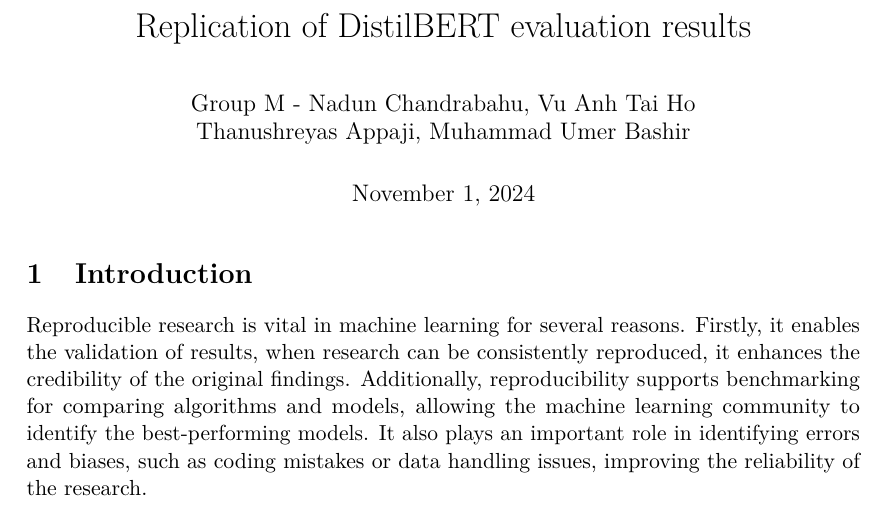
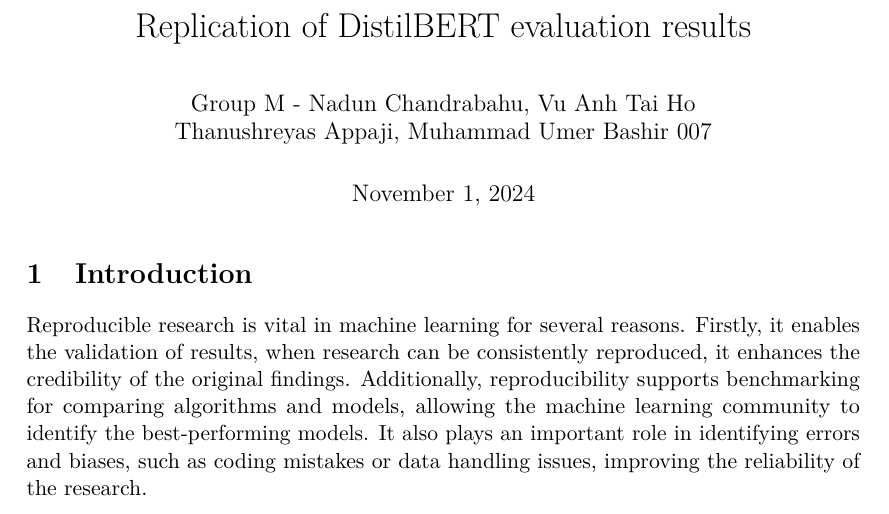
Before and after one commit to nadunchandrabahu/COMP8240-GroupM, a LaTeX document (Final-Report.tex): part of page 1 of 8, cut so that both start at the same text. Compiled offline with pdfLaTeX.

Commit message:
Update Final-Report.tex

```diff
--- a/Final-Report.tex
+++ b/Final-Report.tex
@@ -92,7 +92,7 @@
 
 \title{Replication of DistilBERT evaluation results}
 \author{Group M - Nadun Chandrabahu, Vu Anh Tai Ho\\
-Thanushreyas Appaji, Muhammad Umer Bashir}
+Thanushreyas Appaji, Muhammad Umer Bashir 007}
 \date{November 1, 2024}
 
 \begin{document}
```
